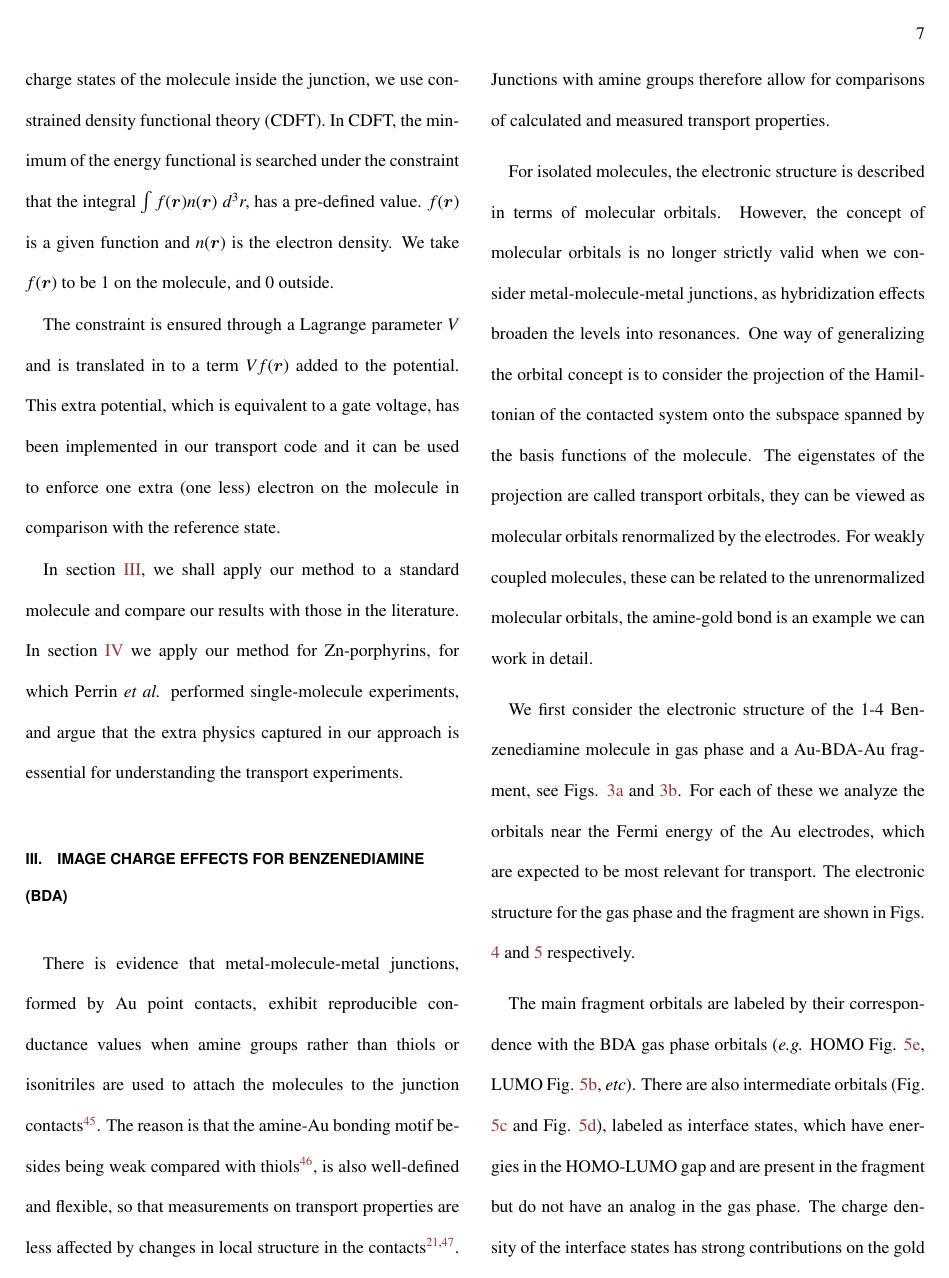
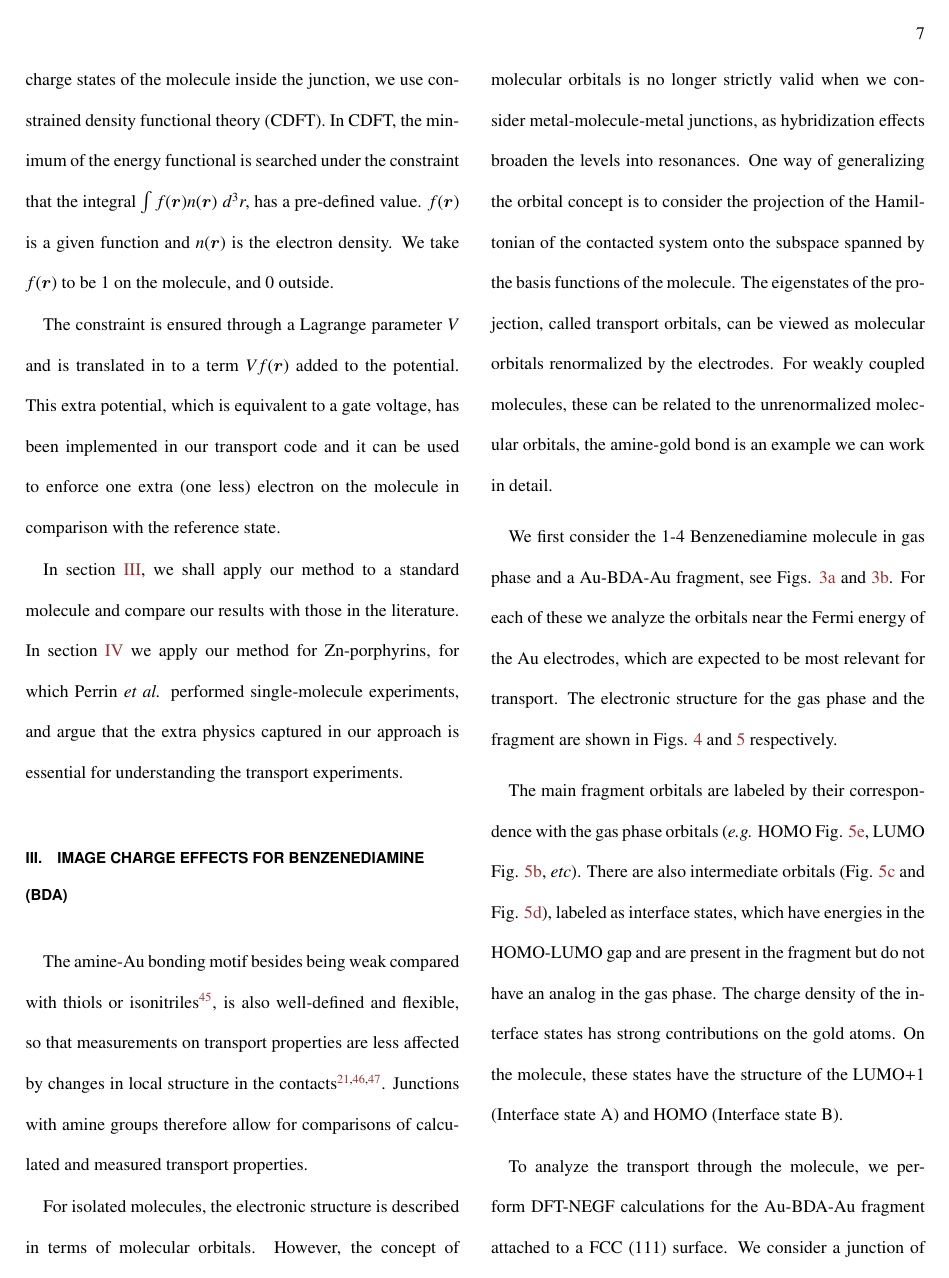
Before and after one commit to josthijssen/Image-Charges, a LaTeX paper (Image-Effects-in-Transport-Calculations.tex): page 7 of 21. Compiled offline with pdfLaTeX.

Commit message:
Third commit

```diff
--- a/Image-Effects-in-Transport-Calculations.tex
+++ b/Image-Effects-in-Transport-Calculations.tex
@@ -268,15 +268,17 @@ our approach is essential for understanding the transport experiments.
 
 \section{Image charge effects for benzenediamine (BDA)} \label{Sec:BDA}
 
-There is evidence that metal-molecule-metal junctions, formed by Au point contacts, exhibit reproducible conductance values when amine groups rather than thiols or isonitriles are used to attach the molecules to the junction contacts \cite{Venkataraman2006}. The reason is that the amine-Au bonding motif besides being weak compared with thiols \cite{Hakkinen2012}, is also well-defined and flexible, so that measurements on transport properties are less affected by changes in local structure in the contacts \cite{Quek2007,Venkataraman2007}. Junctions with amine groups therefore allow for comparisons of calculated and measured transport properties.
+%There is evidence that metal-molecule-metal junctions, formed by Au point contacts, exhibit reproducible conductance values when amine groups rather than thiols or isonitriles are used to attach the molecules to the junction contacts \cite{Venkataraman2006}. The reason is that
+The amine-Au bonding motif besides being weak compared with thiols or isonitriles \cite{Hakkinen2012}, is also well-defined and flexible, so that measurements on transport properties are less affected by changes in local structure in the contacts \cite{Venkataraman2006,Quek2007,Venkataraman2007}. Junctions with amine groups therefore allow for comparisons of calculated and measured transport properties.
 
-For isolated molecules, the electronic structure is described in terms of molecular orbitals. However, the concept of molecular orbitals is no longer strictly valid when we consider metal-molecule-metal junctions, as hybridization effects broaden the levels into resonances. One way of generalizing the orbital concept is to consider the projection of the Hamiltonian of the contacted system onto the subspace spanned by the basis functions of the molecule. The eigenstates of the projection are called transport orbitals, they can be viewed as molecular orbitals renormalized by the electrodes. For weakly coupled molecules, these can be related to the unrenormalized molecular orbitals, the amine-gold bond is an example we can work in detail.
+For isolated molecules, the electronic structure is described in terms of molecular orbitals. However, the concept of molecular orbitals is no longer strictly valid when we consider metal-molecule-metal junctions, as hybridization effects broaden the levels into resonances. One way of generalizing the orbital concept is to consider the projection of the Hamiltonian of the contacted system onto the subspace spanned by the basis functions of the molecule. The eigenstates of the projection, called transport orbitals, can be viewed as molecular orbitals renormalized by the electrodes. For weakly coupled molecules, these can be related to the unrenormalized molecular orbitals, the amine-gold bond is an example we can work in detail.
 
 
 
 %\subsection{BDA Electronic Structure}\label{BDA electronic_structure}
 
-We first consider the electronic structure of the 1-4 Benzenediamine molecule in gas phase and a Au-BDA-Au fragment, see Figs. \ref{BDA-gas-phase} and \ref{BDA-fragment}. For each of these we analyze the orbitals near the Fermi energy of the Au electrodes, which are expected to be most relevant for transport. The electronic structure for the gas phase and the fragment are shown in Figs. \ref{fg:BDA-gas} and \ref{fg:BDA-frag} respectively.
+We first consider %the electronic structure of
+the 1-4 Benzenediamine molecule in gas phase and a Au-BDA-Au fragment, see Figs. \ref{BDA-gas-phase} and \ref{BDA-fragment}. For each of these we analyze the orbitals near the Fermi energy of the Au electrodes, which are expected to be most relevant for transport. The electronic structure for the gas phase and the fragment are shown in Figs. \ref{fg:BDA-gas} and \ref{fg:BDA-frag} respectively.
 
 \begin{figure}
 \subfloat[BDA Gas-Phase Geometry]{\includegraphics[width=.475\columnwidth]{img.exp/Fragment-geoms/BDA-fragment}\label{BDA-gas-phase}}\hfill
@@ -303,9 +305,10 @@ We first consider the electronic structure of the 1-4 Benzenediamine molecule in
 \caption{Orbitals of Au-BDA-Au Fragment ordered by decreasing energy.}\label{fg:BDA-frag}
 \end{figure}
 
-The main fragment orbitals are labeled by their correspondence with the BDA gas phase orbitals (\eg HOMO Fig. \ref{fg:BDA-frag-HOMO}, LUMO Fig. \ref{fg:BDA-frag-LUMO}, \textit{etc}). There are also intermediate orbitals (Fig. \ref{fg:BDA-frag-gapA} and Fig. \ref{fg:BDA-frag-gapB}), labeled as interface states, which have energies in the HOMO-LUMO gap and are present in the fragment but do not have an analog in the gas phase. The charge density of the interface states has strong contributions on the gold atoms. On the molecule, these states have the structure of the LUMO+1 (Interface state A) and HOMO (Interface state B).
+The main fragment orbitals are labeled by their correspondence with the %BDA
+gas phase orbitals (\eg HOMO Fig. \ref{fg:BDA-frag-HOMO}, LUMO Fig. \ref{fg:BDA-frag-LUMO}, \textit{etc}). There are also intermediate orbitals (Fig. \ref{fg:BDA-frag-gapA} and Fig. \ref{fg:BDA-frag-gapB}), labeled as interface states, which have energies in the HOMO-LUMO gap and are present in the fragment but do not have an analog in the gas phase. The charge density of the interface states has strong contributions on the gold atoms. On the molecule, these states have the structure of the LUMO+1 (Interface state A) and HOMO (Interface state B).
 
 
 %\subsection{Transport through BDA} \label{Sec:TransportBDA}
 
-To analyze the transport through the molecule, we perform DFT-NEGF calculations for the Au-BDA-Au fragment attached to a FCC (111) surface. We consider a junction of type (I,I) according to the Quek \etal classification \cite{Quek2007} shown in Fig.~\ref{BDA-binding}. For our calculations we use a TZP-basis of numerical atomic orbitals on the molecule, a DZ-basis of numerical atomic orbitals on the metal atoms and the GGA PBE functional in our implementation of NEGF-based transport in the ADF/Band quantum chemistry package \cite{Velde1991,Wiesenekker1991,Verzijl2012}. Computational details can be found in Appendix \ref{computational_methods}. In Appendix \ref{LDA-vs-GGA} we compare the results obtained for BDA using the LDA and GGA functional.
+To analyze the transport through the molecule, we perform DFT-NEGF calculations for the Au-BDA-Au fragment attached to a FCC (111) surface. We consider a junction of type (I,I) according to the Quek \etal classification \cite{Quek2007} shown in Fig.~\ref{BDA-binding}. For our calculations we use a TZP-basis of numerical atomic orbitals on the molecule, a DZ-basis of numerical atomic orbitals on the metal atoms and the GGA PBE functional in our implementation of NEGF-based transport in the ADF/Band quantum chemistry package \cite{Velde1991,Wiesenekker1991,Verzijl2012}. Computational details can be found in Appendix \ref{computational_methods}. In Appendix \ref{LDA-vs-GGA} we compare the results obtained %for BDA
```
Also changed, not shown: Image-Effects-in-Transport-Calculations.tex (23 more changed lines), 3 other files.
